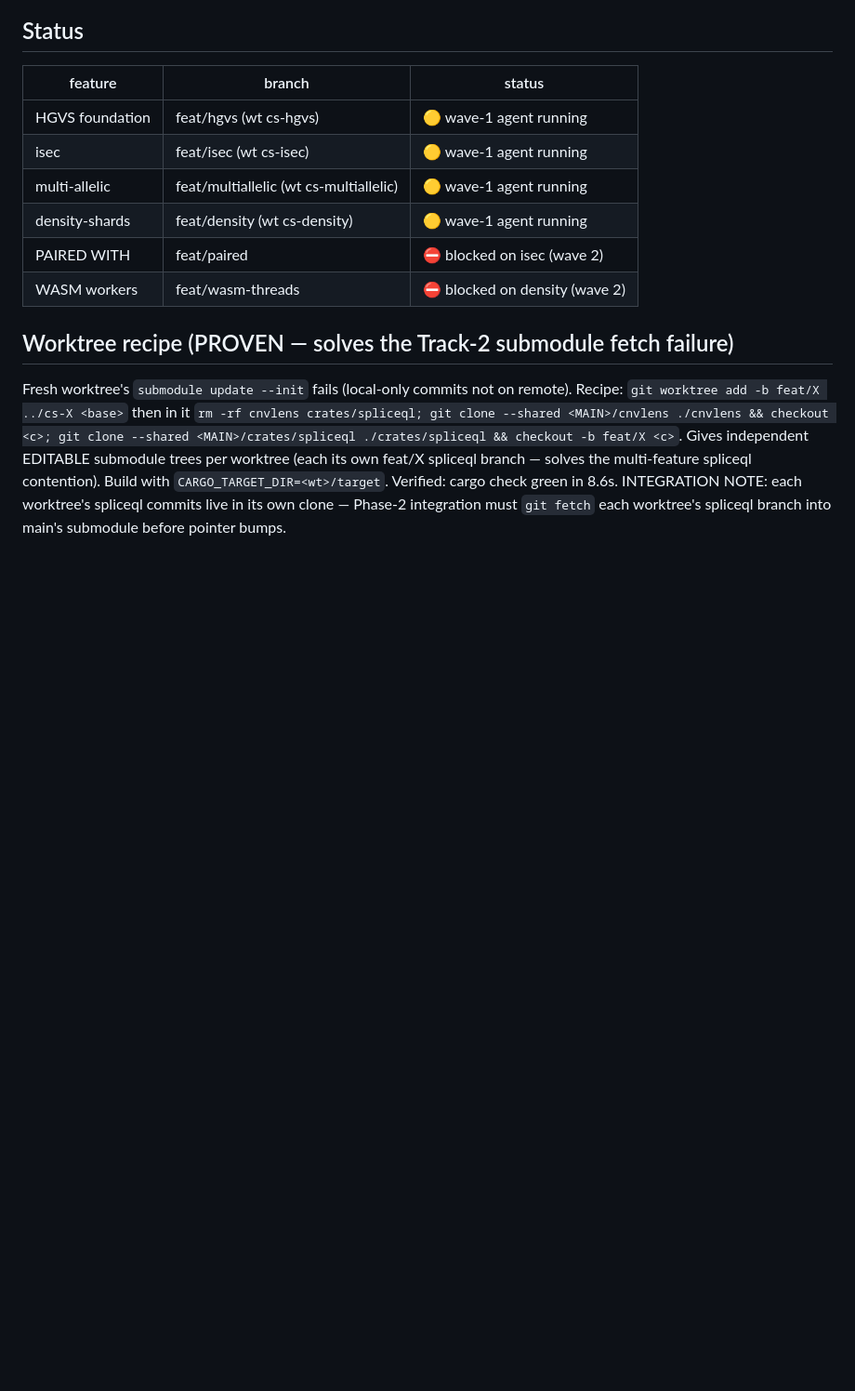
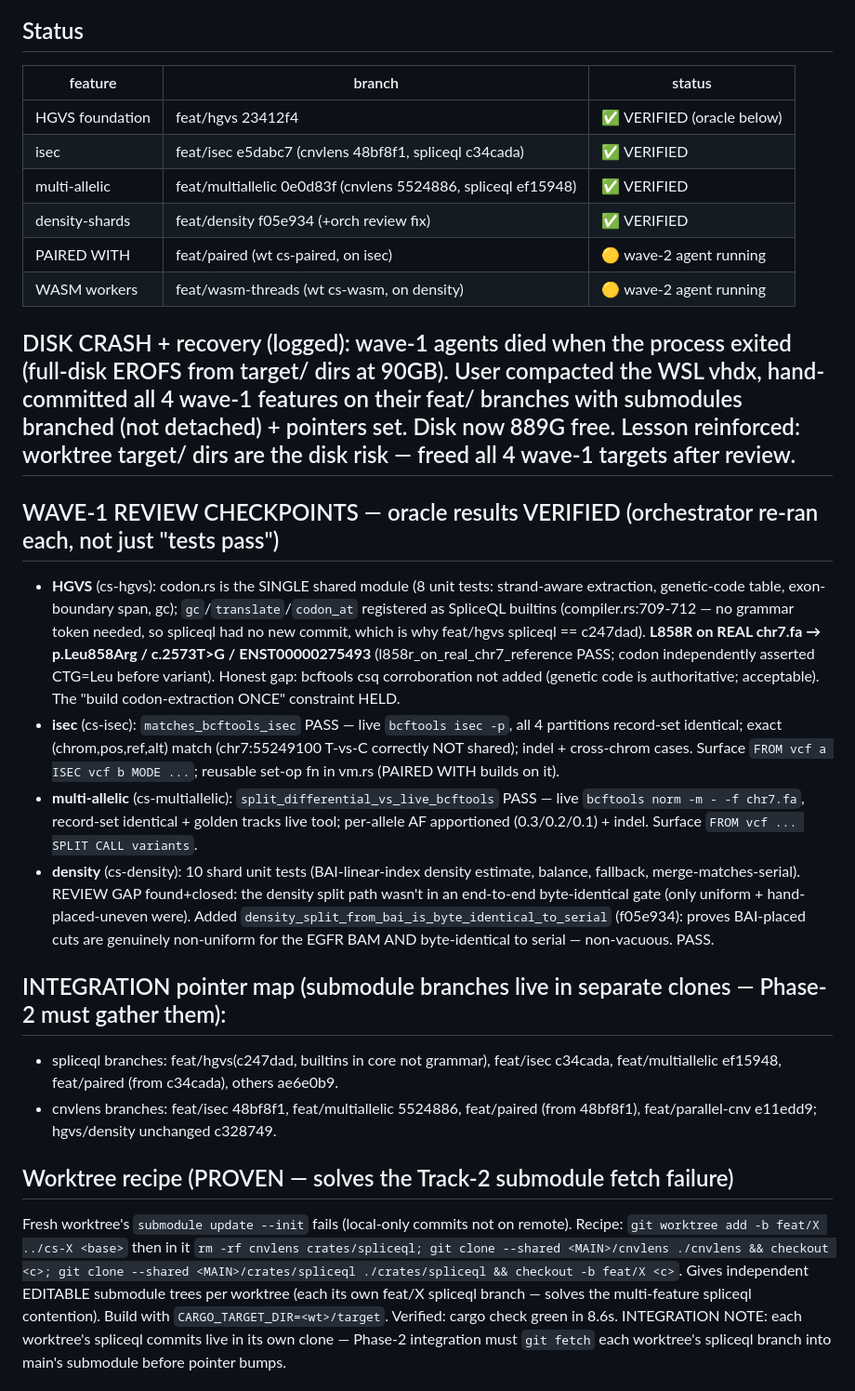
Before and after one commit to Pogo-Bash/codonsplice, a Markdown page: COORDINATION_LOG.md, the part around the change. Shown at 93% size. Rendered like a GitHub page; blank space fills up the shorter version.

Commit message:
log: wave-1 ALL VERIFIED (HGVS/isec/multiallelic/density oracles re-run); density review gap closed; wave-2 dispatched

```diff
--- a/COORDINATION_LOG.md
+++ b/COORDINATION_LOG.md
@@ -152,12 +152,24 @@ Record enum already gains Cnv (T3) + AnnotatedVariant (T1). HGVS extends Annotat
 ## Status
 | feature | branch | status |
 |---|---|---|
-| HGVS foundation | feat/hgvs (wt cs-hgvs) | 🟡 wave-1 agent running |
-| isec | feat/isec (wt cs-isec) | 🟡 wave-1 agent running |
-| multi-allelic | feat/multiallelic (wt cs-multiallelic) | 🟡 wave-1 agent running |
-| density-shards | feat/density (wt cs-density) | 🟡 wave-1 agent running |
-| PAIRED WITH | feat/paired | ⛔ blocked on isec (wave 2) |
-| WASM workers | feat/wasm-threads | ⛔ blocked on density (wave 2) |
+| HGVS foundation | feat/hgvs 23412f4 | ✅ VERIFIED (oracle below) |
+| isec | feat/isec e5dabc7 (cnvlens 48bf8f1, spliceql c34cada) | ✅ VERIFIED |
+| multi-allelic | feat/multiallelic 0e0d83f (cnvlens 5524886, spliceql ef15948) | ✅ VERIFIED |
+| density-shards | feat/density f05e934 (+orch review fix) | ✅ VERIFIED |
+| PAIRED WITH | feat/paired (wt cs-paired, on isec) | 🟡 wave-2 agent running |
+| WASM workers | feat/wasm-threads (wt cs-wasm, on density) | 🟡 wave-2 agent running |
+
+## DISK CRASH + recovery (logged): wave-1 agents died when the process exited (full-disk EROFS from target/ dirs at 90GB). User compacted the WSL vhdx, hand-committed all 4 wave-1 features on their feat/<name> branches with submodules branched (not detached) + pointers set. Disk now 889G free. Lesson reinforced: worktree target/ dirs are the disk risk — freed all 4 wave-1 targets after review.
+
+## WAVE-1 REVIEW CHECKPOINTS — oracle results VERIFIED (orchestrator re-ran each, not just "tests pass")
+- **HGVS** (cs-hgvs): codon.rs is the SINGLE shared module (8 unit tests: strand-aware extraction, genetic-code table, exon-boundary span, gc); `gc`/`translate`/`codon_at` registered as SpliceQL builtins (compiler.rs:709-712 — no grammar token needed, so spliceql had no new commit, which is why feat/hgvs spliceql == c247dad). **L858R on REAL chr7.fa → p.Leu858Arg / c.2573T>G / ENST00000275493** (l858r_on_real_chr7_reference PASS; codon independently asserted CTG=Leu before variant). Honest gap: bcftools csq corroboration not added (genetic code is authoritative; acceptable). The "build codon-extraction ONCE" constraint HELD.
+- **isec** (cs-isec): `matches_bcftools_isec` PASS — live `bcftools isec -p`, all 4 partitions record-set identical; exact (chrom,pos,ref,alt) match (chr7:55249100 T-vs-C correctly NOT shared); indel + cross-chrom cases. Surface `FROM vcf a ISEC vcf b MODE ...`; reusable set-op fn in vm.rs (PAIRED WITH builds on it).
+- **multi-allelic** (cs-multiallelic): `split_differential_vs_live_bcftools` PASS — live `bcftools norm -m - -f chr7.fa`, record-set identical + golden tracks live tool; per-allele AF apportioned (0.3/0.2/0.1) + indel. Surface `FROM vcf ... SPLIT CALL variants`.
+- **density** (cs-density): 10 shard unit tests (BAI-linear-index density estimate, balance, fallback, merge-matches-serial). REVIEW GAP found+closed: the density split path wasn't in an end-to-end byte-identical gate (only uniform + hand-placed-uneven were). Added `density_split_from_bai_is_byte_identical_to_serial` (f05e934): proves BAI-placed cuts are genuinely non-uniform for the EGFR BAM AND byte-identical to serial — non-vacuous. PASS.
+
+## INTEGRATION pointer map (submodule branches live in separate clones — Phase-2 must gather them):
+- spliceql branches: feat/hgvs(c247dad, builtins in core not grammar), feat/isec c34cada, feat/multiallelic ef15948, feat/paired (from c34cada), others ae6e0b9.
+- cnvlens branches: feat/isec 48bf8f1, feat/multiallelic 5524886, feat/paired (from 48bf8f1), feat/parallel-cnv e11edd9; hgvs/density unchanged c328749.
 
 ## Worktree recipe (PROVEN — solves the Track-2 submodule fetch failure)
 Fresh worktree's `submodule update --init` fails (local-only commits not on remote). Recipe: `git worktree add -b feat/X ../cs-X <base>` then in it `rm -rf cnvlens crates/spliceql; git clone --shared <MAIN>/cnvlens ./cnvlens && checkout <c>; git clone --shared <MAIN>/crates/spliceql ./crates/spliceql && checkout -b feat/X <c>`. Gives independent EDITABLE submodule trees per worktree (each its own feat/X spliceql branch — solves the multi-feature spliceql contention). Build with `CARGO_TARGET_DIR=<wt>/target`. Verified: cargo check green in 8.6s. INTEGRATION NOTE: each worktree's spliceql commits live in its own clone — Phase-2 integration must `git fetch` each worktree's spliceql branch into main's submodule before pointer bumps.
```
